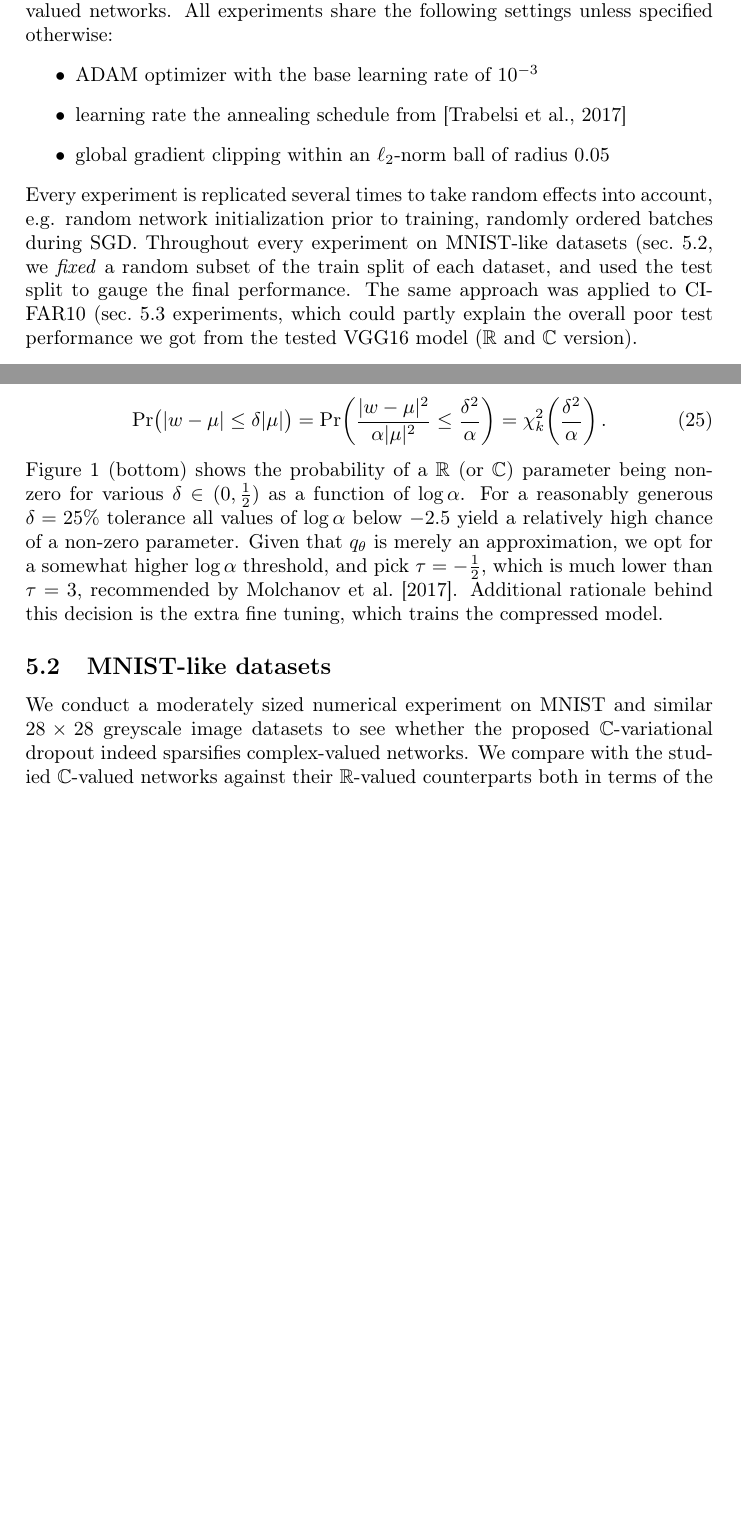
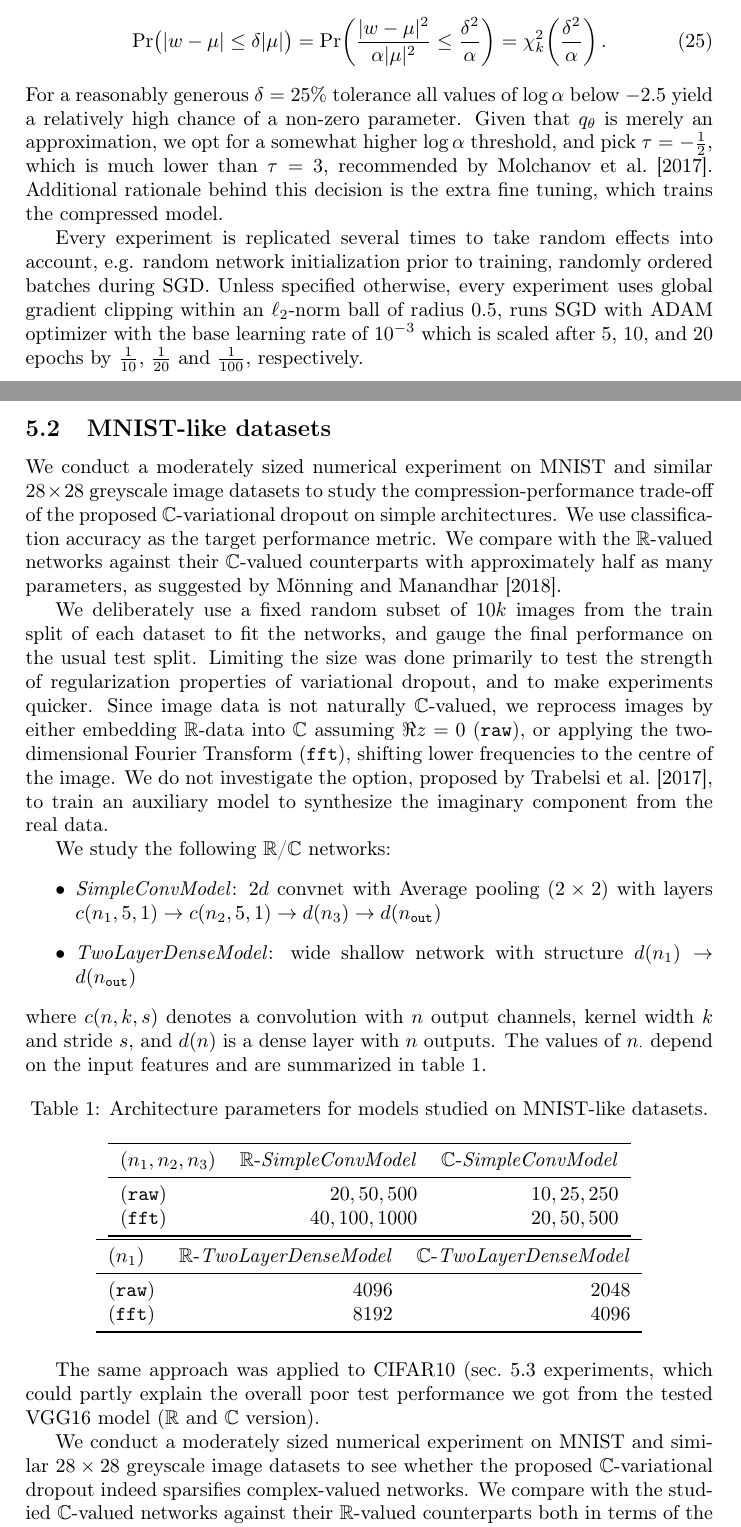
Before and after one commit to ivannz/complex_paper, a LaTeX paper (paper/paper.tex): two parts of pages 9 and 10 of 22 before the commit and two parts of pages 10 and 11 of 22 after it, joined at a grey line, cut at the place of the change, the shorter picture padded with empty space. Compiled offline with pdfLaTeX.

Commit message:
fleshed out mnist section

```diff
--- a/paper/paper.tex
+++ b/paper/paper.tex
@@ -983,19 +983,6 @@ noise reparameterization, \citep{molchanov_variational_2017}, cannot be used in
 
 In this section we study the complex variational dropout techniques discussed above
 on the tasks and datasets, that were studied in prior research on complex-valued networks.
-All experiments share the following settings unless specified otherwise:
-\begin{itemize}
-  \item ADAM optimizer with the base learning rate of $10^{-3}$
-  \item learning rate the annealing schedule from \citep{trabelsi_deep_2017}
-  \item global gradient clipping within an $\ell_2$-norm ball of radius $0.05$
-\end{itemize}
-Every experiment is replicated several times to take random effects into account, e.g.
-random network initialization prior to training, randomly ordered batches during SGD.
-Throughout every experiment on MNIST-like datasets (sec.~\ref{sub:mnist_like_datasets},
-we \textit{fixed} a random subset of the train split of each dataset, and used the test
-split to gauge the final performance. The same approach was applied to CIFAR10 (sec.~%
-\ref{sub:cifar10_100} experiments, which could partly explain the overall poor test
-performance we got from the tested VGG16 model ($\real$ and $\cplx$ version).
 
 \subsection{Fitting and compression} % (fold)
 \label{sub:fitting_and_compression}
@@ -1081,8 +1066,9 @@ $ is $\chi^2_k$ distributed with shape $k=1$ ($\real$) or $2$ ($\cplx$), whence
     = \chi^2_k\biggl(\frac{\delta^2}{\alpha}\biggr)
   \,.
 \end{equation}
-Figure~\ref{fig:log-relevance} (bottom) shows the probability of a $\real$ (or $\cplx$)
-parameter being non-zero for various $\delta\in(0, \tfrac12)$ as a function of $\log \alpha$.
+% Figure~\ref{fig:log-alpha__mnist-like} (bottom) shows the probability of a $\real$
+% (or $\cplx$)  parameter being non-zero for various $\delta\in(0, \tfrac12)$ as a function
+% of $\log \alpha$.
 For a reasonably generous $\delta = 25\%$ tolerance all values of $\log \alpha$ below
 $-2.5$ yield a relatively high chance of a non-zero parameter. Given that $q_\theta$
 is merely an approximation, we opt for a somewhat higher $\log \alpha$ threshold, and
@@ -1090,8 +1076,68 @@ pick $\tau = -\tfrac12$, which is much lower than $\tau = 3$, recommended by
 \citet{molchanov_variational_2017}. Additional rationale behind this decision is the
 extra fine tuning, which trains the compressed model.
 
+% common experiment settings
+Every experiment is replicated several times to take random effects into account, e.g.
+random network initialization prior to training, randomly ordered batches during SGD.
+Unless specified otherwise, every experiment uses global gradient clipping within an
+$\ell_2$-norm ball of radius $0.5$, runs SGD with ADAM optimizer with the base learning
+rate of $10^{-3}$ which is scaled after $5$, $10$, and $20$ epochs by $\tfrac1{10}$,
+$\tfrac1{20}$ and $\tfrac1{100}$, respectively.
+
 % subsection fitting_and_compression (end)
+
 
 \subsection{MNIST-like datasets} % (fold)
 \label{sub:mnist_like_datasets}
 
+We conduct a moderately sized numerical experiment on MNIST and similar $28\times 28$
+greyscale image datasets to study the compression-performance trade-off of the proposed
+$\cplx$-variational dropout on simple architectures. We use classification accuracy as
+the target performance metric. We compare with the $\real$-valued networks against their
+$\cplx$-valued counterparts with approximately half as many parameters, as suggested
+by \citet{monning_evaluation_2018}.
+
+% dataset size
+We deliberately use a {fixed} random subset of $10k$ images from the train split of each
+dataset to fit the networks, and gauge the final performance on the usual test split.
+Limiting the size was done primarily to test the strength of regularization properties
+of variational dropout, and to make experiments quicker.
+% image features
+Since image data is not naturally $\cplx$-valued, we reprocess images by either embedding
+$\real$-data into $\cplx$ assuming $\Re z = 0$ (\texttt{raw}), or applying the two-dimensional
+Fourier Transform (\texttt{fft}), shifting lower frequencies to the centre of the image. We
+do not investigate the option, proposed by \citet{trabelsi_deep_2017}, to train an auxiliary
+model to synthesize the imaginary component from the real data.
+
+% model architectures
+We study the following $\real$/$\cplx$ networks:
+\begin{itemize}
+  \item \textit{SimpleConvModel}: $2d$ convnet with Average pooling ($2\times 2$)
+  with layers $c(n_1, 5, 1) \to c(n_2, 5, 1) \to d(n_3) \to d(n_\mathtt{out})$
+  \item \textit{TwoLayerDenseModel}: wide shallow network with structure
+  $d(n_1) \to d(n_\mathtt{out})$
+\end{itemize}
+where $c(n, k, s)$ denotes a convolution with $n$ output channels, kernel width $k$ and
+stride $s$, and $d(n)$ is a dense layer with $n$ outputs. The values of $n_\cdot$ depend
+on the input features and are summarized in table~\ref{tbl:mnist-like-model-spec}.
+\begin{table}[hb]
+  \centering
+  \caption{Architecture parameters for models studied on MNIST-like datasets.}
+  \label{tbl:mnist-like-model-spec}
+  \begin{tabular}{lrr}
+    \toprule
+    $(n_1, n_2, n_3)$  & $\real$-\textit{SimpleConvModel} & $\cplx$-\textit{SimpleConvModel} \\
+    \midrule
+    (\texttt{raw}) & $20, 50, 500$ & $10, 25, 250$ \\
+    (\texttt{fft}) & $40, 100, 1000$ & $20, 50, 500$ \\
+    \bottomrule
+  \end{tabular}
+  \begin{tabular}{lrr}
+    \toprule
+    $(n_1)$  & $\real$-\textit{TwoLayerDenseModel} & $\cplx$-\textit{TwoLayerDenseModel} \\
+    \midrule
+    (\texttt{raw}) & $4096$ & $2048$ \\
+    (\texttt{fft}) & $8192$ & $4096$ \\
+    \bottomrule
+  \end{tabular}
+\end{table}
@@ -1098,3 +1168,11 @@ extra fine tuning, which trains the compressed model.
+  \label{fig:mnist-like_trade-off}
+\end{figure}
+
+The same approach was applied to
+CIFAR10 (sec.~\ref{sub:cifar10_100} experiments, which could partly explain the overall
+poor test performance we got from the tested VGG16 model ($\real$ and $\cplx$ version).
+
+% comparison strategy
 We conduct a moderately sized numerical experiment on MNIST and similar $28\times 28$
 greyscale image datasets to see whether the proposed $\cplx$-variational dropout indeed
 sparsifies complex-valued networks. We compare with the studied $\cplx$-valued networks
```
Also changed, not shown: paper/paper.tex (139 more changed lines).
